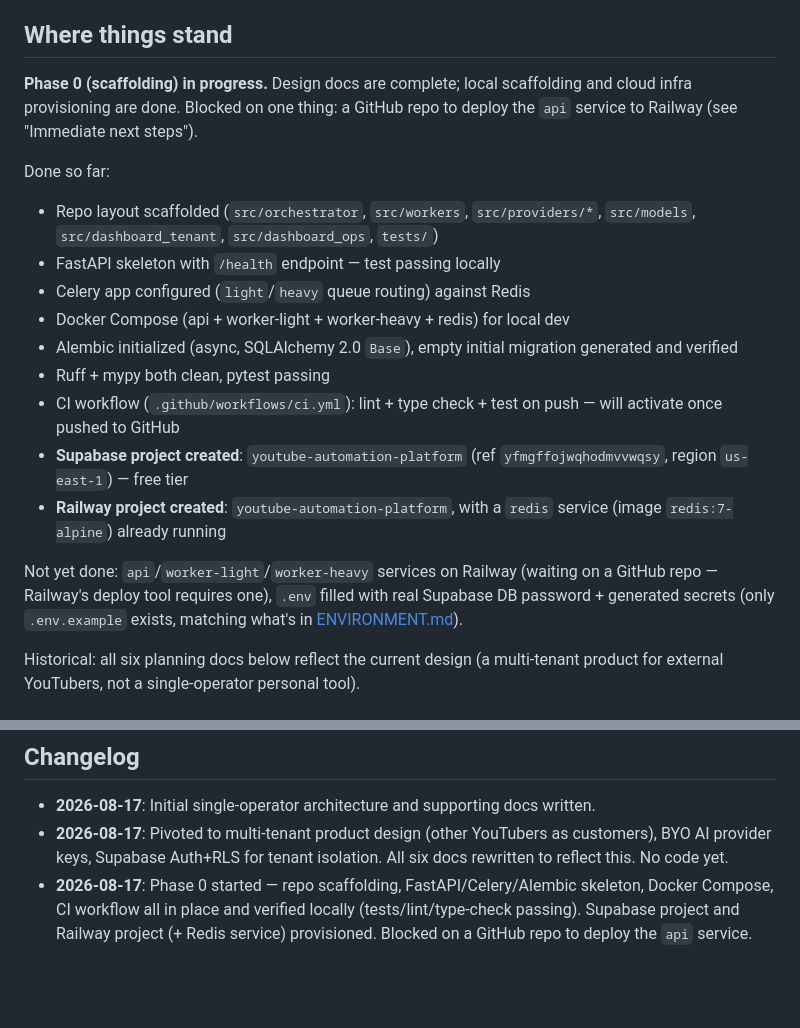
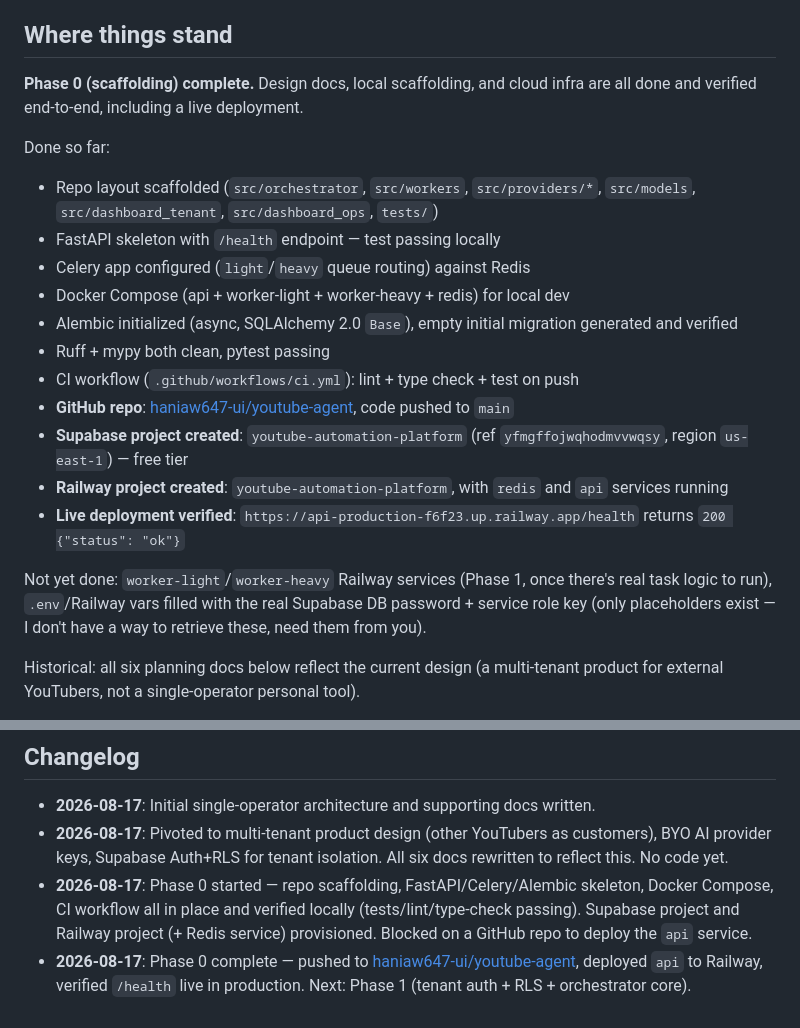
Before and after one commit to haniaw647-ui/youtube-agent, a Markdown page: docs/PROJECT_STATUS.md, 2 parts joined by grey strips. GitHub-like rendering; blank space fills up the shorter version.

Commit message:
Update project status: Phase 0 complete

```diff
--- a/docs/PROJECT_STATUS.md
+++ b/docs/PROJECT_STATUS.md
@@ -4,7 +4,7 @@ Living document — update this in the same commit/session as any implementation
 
 ## Where things stand
 
-**Phase 0 (scaffolding) in progress.** Design docs are complete; local scaffolding and cloud infra provisioning are done. Blocked on one thing: a GitHub repo to deploy the `api` service to Railway (see "Immediate next steps").
+**Phase 0 (scaffolding) complete.** Design docs, local scaffolding, and cloud infra are all done and verified end-to-end, including a live deployment.
 
 Done so far:
 - Repo layout scaffolded (`src/orchestrator`, `src/workers`, `src/providers/*`, `src/models`, `src/dashboard_tenant`, `src/dashboard_ops`, `tests/`)
@@ -13,11 +13,13 @@ Done so far:
 - Docker Compose (api + worker-light + worker-heavy + redis) for local dev
 - Alembic initialized (async, SQLAlchemy 2.0 `Base`), empty initial migration generated and verified
 - Ruff + mypy both clean, pytest passing
-- CI workflow (`.github/workflows/ci.yml`): lint + type check + test on push — will activate once pushed to GitHub
+- CI workflow (`.github/workflows/ci.yml`): lint + type check + test on push
+- **GitHub repo**: [haniaw647-ui/youtube-agent](https://github.com/haniaw647-ui/youtube-agent), code pushed to `main`
 - **Supabase project created**: `youtube-automation-platform` (ref `yfmgffojwqhodmvvwqsy`, region `us-east-1`) — free tier
-- **Railway project created**: `youtube-automation-platform`, with a `redis` service (image `redis:7-alpine`) already running
+- **Railway project created**: `youtube-automation-platform`, with `redis` and `api` services running
+- **Live deployment verified**: `https://api-production-f6f23.up.railway.app/health` returns `200 {"status": "ok"}`
 
-Not yet done: `api`/`worker-light`/`worker-heavy` services on Railway (waiting on a GitHub repo — Railway's deploy tool requires one), `.env` filled with real Supabase DB password + generated secrets (only `.env.example` exists, matching what's in [ENVIRONMENT.md](ENVIRONMENT.md)).
+Not yet done: `worker-light`/`worker-heavy` Railway services (Phase 1, once there's real task logic to run), `.env`/Railway vars filled with the real Supabase DB password + service role key (only placeholders exist — I don't have a way to retrieve these, need them from you).
 
 Historical: all six planning docs below reflect the current design (a multi-tenant product for external YouTubers, not a single-operator personal tool).
 
@@ -68,3 +70,4 @@ Historical: all six planning docs below reflect the current design (a multi-tena
 - **2026-08-17**: Initial single-operator architecture and supporting docs written.
 - **2026-08-17**: Pivoted to multi-tenant product design (other YouTubers as customers), BYO AI provider keys, Supabase Auth+RLS for tenant isolation. All six docs rewritten to reflect this. No code yet.
 - **2026-08-17**: Phase 0 started — repo scaffolding, FastAPI/Celery/Alembic skeleton, Docker Compose, CI workflow all in place and verified locally (tests/lint/type-check passing). Supabase project and Railway project (+ Redis service) provisioned. Blocked on a GitHub repo to deploy the `api` service.
+- **2026-08-17**: Phase 0 complete — pushed to [haniaw647-ui/youtube-agent](https://github.com/haniaw647-ui/youtube-agent), deployed `api` to Railway, verified `/health` live in production. Next: Phase 1 (tenant auth + RLS + orchestrator core).
```
